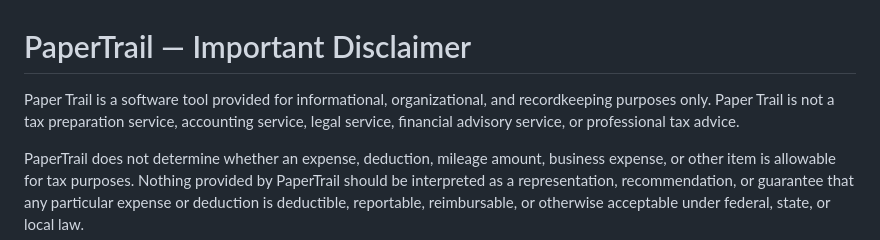
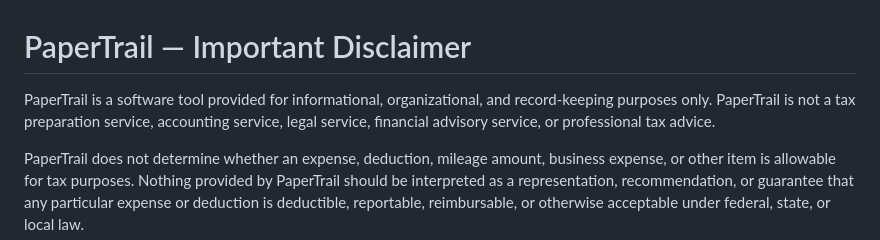
Before and after one commit to biancacarlson/PaperTrail-Official, a Markdown page: DISCLAIMER.md, the part around the change. GitHub-like rendering.

Commit message:
Fix hyphenation in PaperTrail disclaimer
Corrected hyphenation in the disclaimer text.

```diff
--- a/DISCLAIMER.md
+++ b/DISCLAIMER.md
@@ -1,6 +1,6 @@
 # PaperTrail — Important Disclaimer
 
-Paper Trail is a software tool provided for informational, organizational, and recordkeeping purposes only. Paper Trail is not a tax preparation service, accounting service, legal service, financial advisory service, or professional tax advice.
+PaperTrail is a software tool provided for informational, organizational, and record-keeping purposes only. PaperTrail is not a tax preparation service, accounting service, legal service, financial advisory service, or professional tax advice.
 
 PaperTrail does not determine whether an expense, deduction, mileage amount, business expense, or other item is allowable for tax purposes. Nothing provided by PaperTrail should be interpreted as a representation, recommendation, or guarantee that any particular expense or deduction is deductible, reportable, reimbursable, or otherwise acceptable under federal, state, or local law.
 
```
